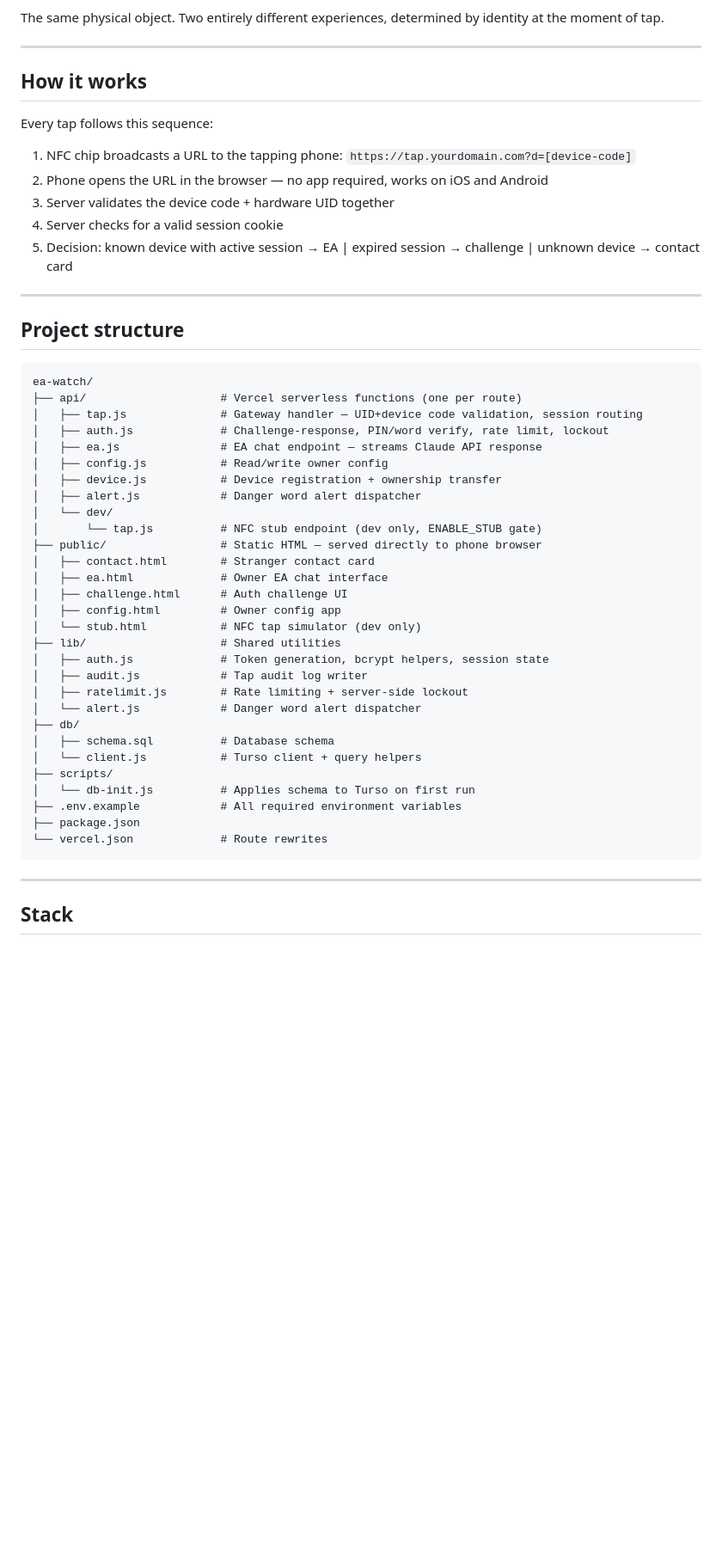
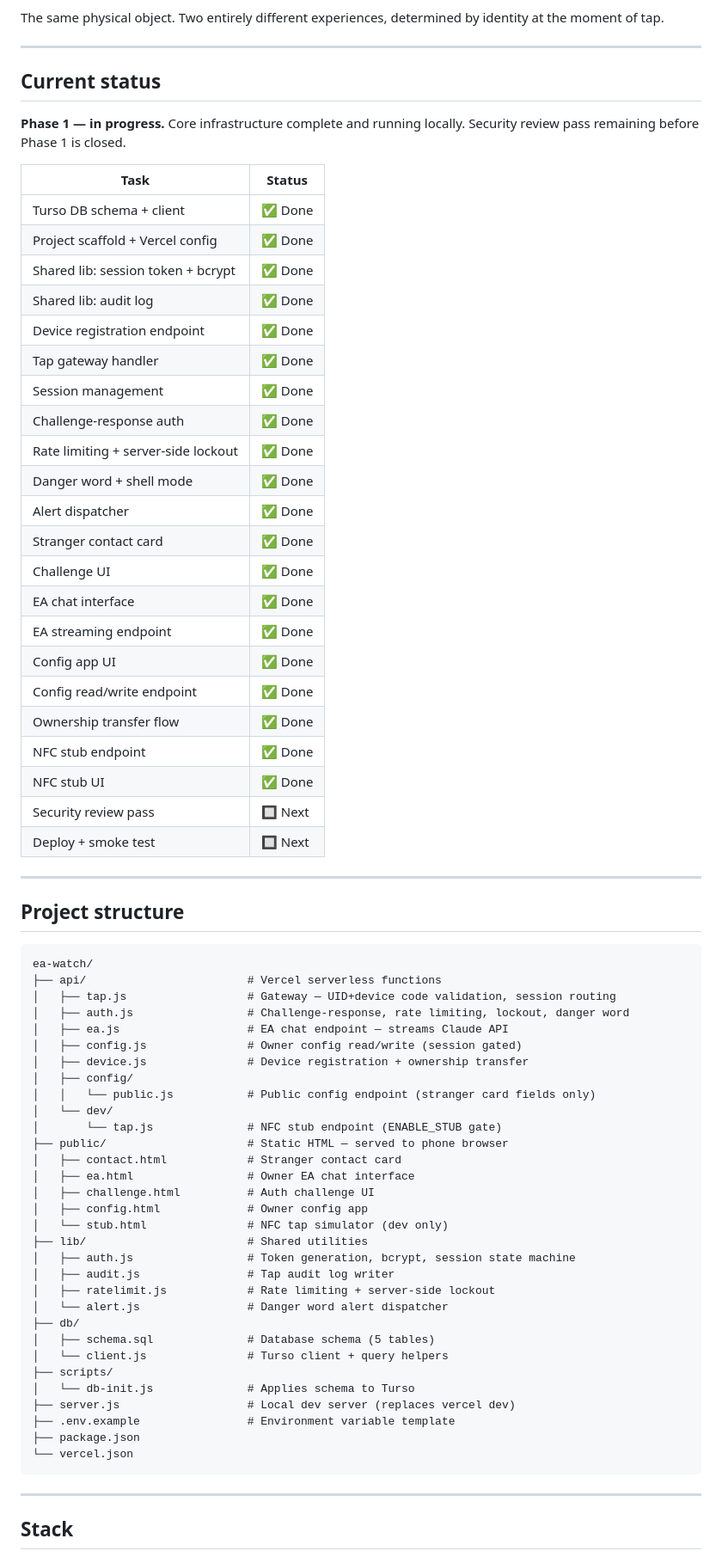
Before and after one commit to lagr8dane/ea-watch, a Markdown page: README.md, the part around one of its changes. Shown at 86% size. GitHub-like rendering; blank space fills up the shorter version.

````diff
--- a/README.md
+++ b/README.md
@@ -9,15 +9,34 @@ The same physical object. Two entirely different experiences, determined by iden
 
 ---
 
-## How it works
+## Current status
 
-Every tap follows this sequence:
+**Phase 1 — in progress.** Core infrastructure complete and running locally. Security review pass remaining before Phase 1 is closed.
 
-1. NFC chip broadcasts a URL to the tapping phone: `https://tap.yourdomain.com?d=[device-code]`
-2. Phone opens the URL in the browser — no app required, works on iOS and Android
-3. Server validates the device code + hardware UID together
-4. Server checks for a valid session cookie
-5. Decision: known device with active session → EA | expired session → challenge | unknown device → contact card
+| Task | Status |
+|---|---|
+| Turso DB schema + client | ✅ Done |
+| Project scaffold + Vercel config | ✅ Done |
+| Shared lib: session token + bcrypt | ✅ Done |
+| Shared lib: audit log | ✅ Done |
+| Device registration endpoint | ✅ Done |
+| Tap gateway handler | ✅ Done |
+| Session management | ✅ Done |
+| Challenge-response auth | ✅ Done |
+| Rate limiting + server-side lockout | ✅ Done |
+| Danger word + shell mode | ✅ Done |
+| Alert dispatcher | ✅ Done |
+| Stranger contact card | ✅ Done |
+| Challenge UI | ✅ Done |
+| EA chat interface | ✅ Done |
+| EA streaming endpoint | ✅ Done |
+| Config app UI | ✅ Done |
+| Config read/write endpoint | ✅ Done |
+| Ownership transfer flow | ✅ Done |
+| NFC stub endpoint | ✅ Done |
+| NFC stub UI | ✅ Done |
+| Security review pass | 🔲 Next |
+| Deploy + smoke test | 🔲 Next |
 
 ---
 
@@ -25,34 +44,36 @@ Every tap follows this sequence:
 
 ```
 ea-watch/
-├── api/                    # Vercel serverless functions (one per route)
-│   ├── tap.js              # Gateway handler — UID+device code validation, session routing
-│   ├── auth.js             # Challenge-response, PIN/word verify, rate limit, lockout
-│   ├── ea.js               # EA chat endpoint — streams Claude API response
-│   ├── config.js           # Read/write owner config
-│   ├── device.js           # Device registration + ownership transfer
-│   ├── alert.js            # Danger word alert dispatcher
+├── api/                        # Vercel serverless functions
+│   ├── tap.js                  # Gateway — UID+device code validation, session routing
+│   ├── auth.js                 # Challenge-response, rate limiting, lockout, danger word
+│   ├── ea.js                   # EA chat endpoint — streams Claude API
+│   ├── config.js               # Owner config read/write (session gated)
+│   ├── device.js               # Device registration + ownership transfer
+│   ├── config/
+│   │   └── public.js           # Public config endpoint (stranger card fields only)
 │   └── dev/
-│       └── tap.js          # NFC stub endpoint (dev only, ENABLE_STUB gate)
-├── public/                 # Static HTML — served directly to phone browser
-│   ├── contact.html        # Stranger contact card
-│   ├── ea.html             # Owner EA chat interface
-│   ├── challenge.html      # Auth challenge UI
-│   ├── config.html         # Owner config app
-│   └── stub.html           # NFC tap simulator (dev only)
-├── lib/                    # Shared utilities
-│   ├── auth.js             # Token generation, bcrypt helpers, session state
-│   ├── audit.js            # Tap audit log writer
-│   ├── ratelimit.js        # Rate limiting + server-side lockout
-│   └── alert.js            # Danger word alert dispatcher
+│       └── tap.js              # NFC stub endpoint (ENABLE_STUB gate)
+├── public/                     # Static HTML — served to phone browser
+│   ├── contact.html            # Stranger contact card
+│   ├── ea.html                 # Owner EA chat interface
+│   ├── challenge.html          # Auth challenge UI
+│   ├── config.html             # Owner config app
+│   └── stub.html               # NFC tap simulator (dev only)
+├── lib/                        # Shared utilities
+│   ├── auth.js                 # Token generation, bcrypt, session state machine
+│   ├── audit.js                # Tap audit log writer
+│   ├── ratelimit.js            # Rate limiting + server-side lockout
+│   └── alert.js                # Danger word alert dispatcher
 ├── db/
-│   ├── schema.sql          # Database schema
-│   └── client.js           # Turso client + query helpers
+│   ├── schema.sql              # Database schema (5 tables)
+│   └── client.js               # Turso client + query helpers
 ├── scripts/
-│   └── db-init.js          # Applies schema to Turso on first run
-├── .env.example            # All required environment variables
+│   └── db-init.js              # Applies schema to Turso
+├── server.js                   # Local dev server (replaces vercel dev)
+├── .env.example                # Environment variable template
 ├── package.json
-└── vercel.json             # Route rewrites
+└── vercel.json
 ```
 
 ---
````
Also changed, not shown: other parts of README.md (+77 -122 lines), HANDOFF.md (added, +132 -0 lines).
